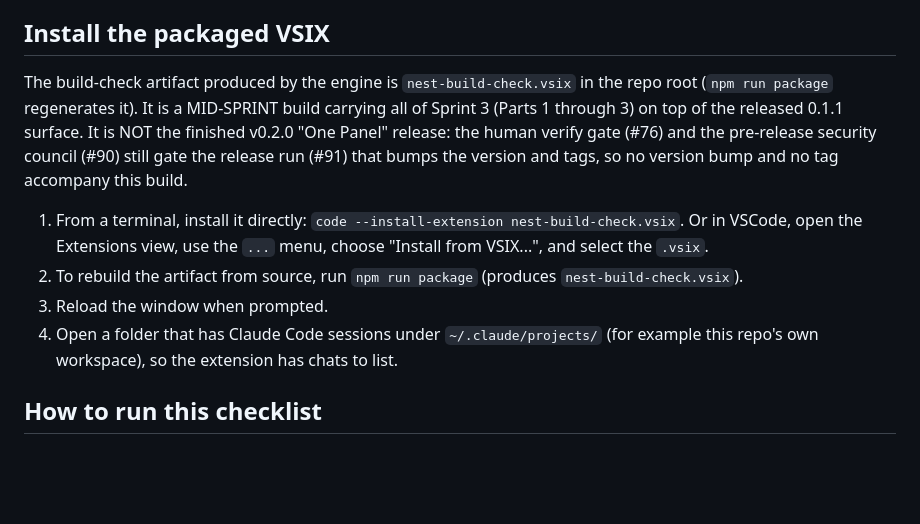
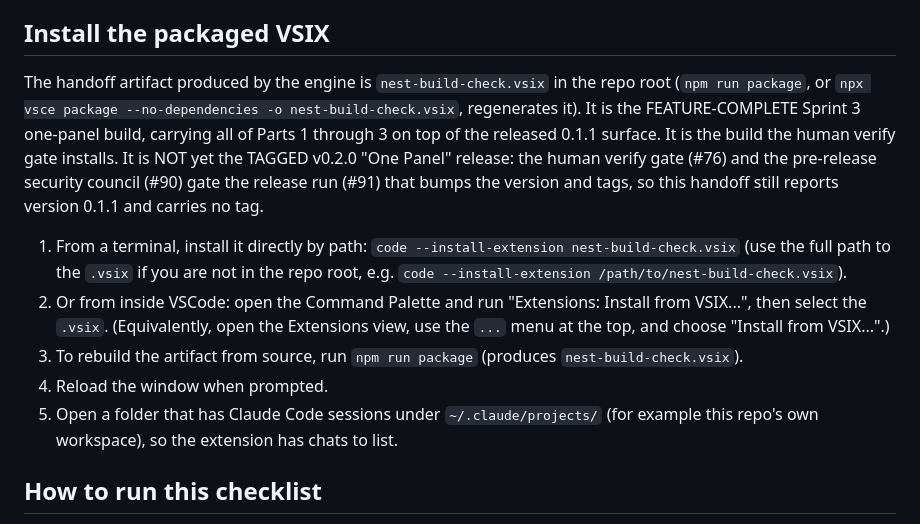
Before and after one commit to jakemismas/claude-code-nest, a Markdown page: TESTING.md, the part around the change. GitHub-like rendering; blank space fills up the shorter version.

```diff
--- a/TESTING.md
+++ b/TESTING.md
@@ -35,21 +35,25 @@ Rollup, Settings), which reveal or drive the one panel.
 
 ## Install the packaged VSIX
 
-The build-check artifact produced by the engine is `nest-build-check.vsix` in the
-repo root (`npm run package` regenerates it). It is a MID-SPRINT build carrying all
-of Sprint 3 (Parts 1 through 3) on top of the released 0.1.1 surface. It is NOT the
-finished v0.2.0 "One Panel" release: the human verify gate (#76) and the
-pre-release security council (#90) still gate the release run (#91) that bumps the
-version and tags, so no version bump and no tag accompany this build.
+The handoff artifact produced by the engine is `nest-build-check.vsix` in the repo
+root (`npm run package`, or `npx vsce package --no-dependencies -o nest-build-check.vsix`,
+regenerates it). It is the FEATURE-COMPLETE Sprint 3 one-panel build, carrying all of
+Parts 1 through 3 on top of the released 0.1.1 surface. It is the build the human verify
+gate installs. It is NOT yet the TAGGED v0.2.0 "One Panel" release: the human verify gate
+(#76) and the pre-release security council (#90) gate the release run (#91) that bumps the
+version and tags, so this handoff still reports version 0.1.1 and carries no tag.
 
-1. From a terminal, install it directly:
-   `code --install-extension nest-build-check.vsix`. Or in VSCode, open the
-   Extensions view, use the `...` menu, choose "Install from VSIX...", and select
-   the `.vsix`.
-2. To rebuild the artifact from source, run `npm run package` (produces
+1. From a terminal, install it directly by path:
+   `code --install-extension nest-build-check.vsix` (use the full path to the `.vsix`
+   if you are not in the repo root, e.g.
+   `code --install-extension /path/to/nest-build-check.vsix`).
+2. Or from inside VSCode: open the Command Palette and run
+   "Extensions: Install from VSIX...", then select the `.vsix`. (Equivalently, open the
+   Extensions view, use the `...` menu at the top, and choose "Install from VSIX...".)
+3. To rebuild the artifact from source, run `npm run package` (produces
    `nest-build-check.vsix`).
-3. Reload the window when prompted.
-4. Open a folder that has Claude Code sessions under `~/.claude/projects/` (for
+4. Reload the window when prompted.
+5. Open a folder that has Claude Code sessions under `~/.claude/projects/` (for
    example this repo's own workspace), so the extension has chats to list.
 
 ## How to run this checklist
```
Also changed, not shown: CHANGELOG.md (+13 -11 lines), README.md (+4 -4 lines).
